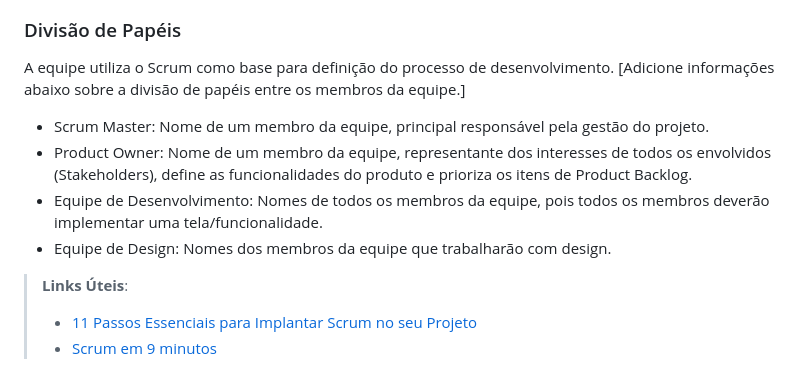
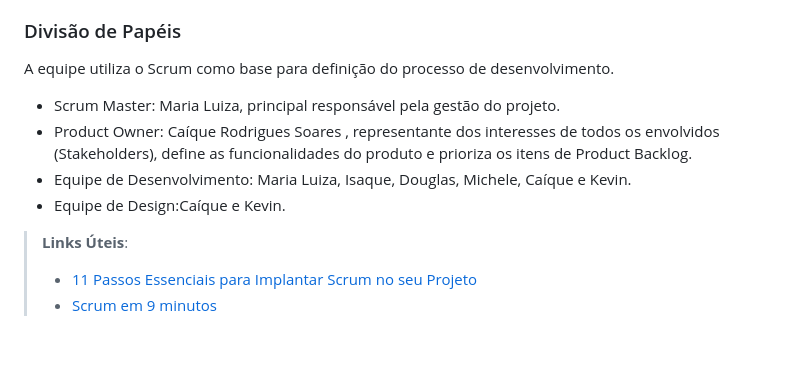
Before and after one commit to ICEI-PUC-Minas-PMV-ADS/pmv-ads-2023-2-e1-proj-web-t4-grupo-5-1, a Markdown page: documentos/03-Metodologia.md, the part around the change. GitHub-like rendering; blank space fills up the shorter version.

Commit message:
Update 03-Metodologia.md
adicionado nome dos membros , definidas as tarefas de cada membro

```diff
--- a/documentos/03-Metodologia.md
+++ b/documentos/03-Metodologia.md
@@ -12,11 +12,10 @@ A metodologia ágil escolhida para o desenvolvimento deste projeto foi o SCRUM,
 ### Divisão de Papéis
 
 A equipe utiliza o Scrum como base para definição do processo de desenvolvimento.
-[Adicione informações abaixo sobre a divisão de papéis entre os membros da equipe.]
-- Scrum Master: Nome de um membro da equipe, principal responsável pela gestão do projeto.
-- Product Owner: Nome de um membro da equipe, representante dos interesses de todos os envolvidos (Stakeholders), define as funcionalidades do produto e prioriza os itens de Product Backlog.
-- Equipe de Desenvolvimento: Nomes de todos os membros da equipe, pois todos os membros deverão implementar uma tela/funcionalidade.
-- Equipe de Design: Nomes dos membros da equipe que trabalharão com design.
+- Scrum Master: Maria Luiza, principal responsável pela gestão do projeto.
+- Product Owner: Caíque Rodrigues Soares , representante dos interesses de todos os envolvidos (Stakeholders), define as funcionalidades do produto e prioriza os itens de Product Backlog.
+- Equipe de Desenvolvimento: Maria Luiza, Isaque, Douglas, Michele, Caíque e Kevin.
+- Equipe de Design:Caíque e Kevin.
 
 > **Links Úteis**:
 > - [11 Passos Essenciais para Implantar Scrum no seu
```
